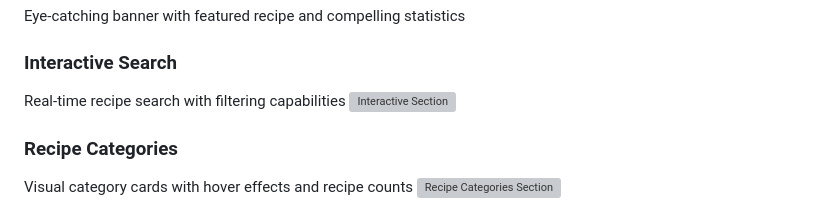
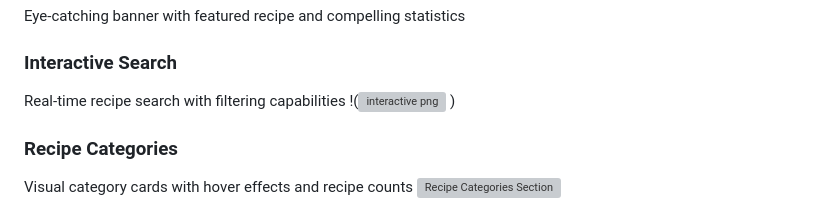
Before and after one commit to lokitha-reddy/NarapureddyLokitha_LetsUpgradeFrontendSprint, a Markdown page: README.md, the part around the change. Rendered like a GitHub page; grey boxes are pictures that could not be loaded.

```diff
--- a/README.md
+++ b/README.md
@@ -29,7 +29,7 @@ Eye-catching banner with featured recipe and compelling statistics
 
 ### Interactive Search
 Real-time recipe search with filtering capabilities
-![Interactive Section](<img width="1812" height="918" alt="interactive png" src="https://github.com/user-attachments/assets/e55fc539-60f5-438f-8549-fd9cf5a04166" />
+!(<img width="1812" height="918" alt="interactive png" src="https://github.com/user-attachments/assets/e55fc539-60f5-438f-8549-fd9cf5a04166" />
 )
 
 ### Recipe Categories
```
